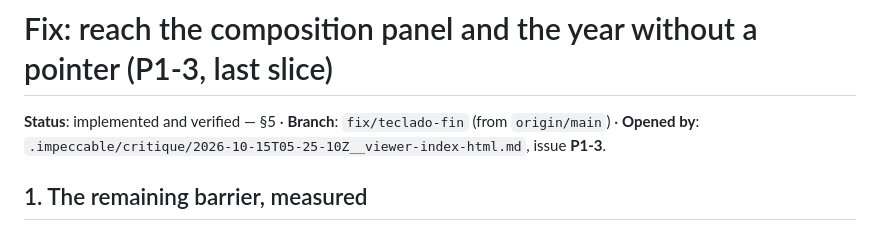
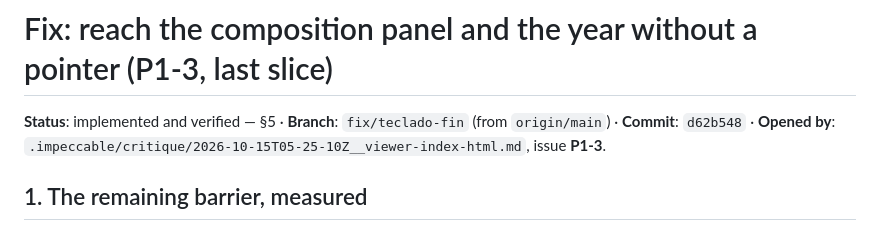
Before and after one commit to marioggil/mbiomas-ve, a Markdown page: odd/tasks/teclado-fin.md, the part around the change. GitHub-like rendering.

Commit message:
docs(odd): record the skip-link commit identity

```diff
--- a/odd/tasks/teclado-fin.md
+++ b/odd/tasks/teclado-fin.md
@@ -1,6 +1,6 @@
 # Fix: reach the composition panel and the year without a pointer (P1-3, last slice)
 
-**Status**: implemented and verified — §5 · **Branch**: `fix/teclado-fin` (from `origin/main`) ·
+**Status**: implemented and verified — §5 · **Branch**: `fix/teclado-fin` (from `origin/main`) · **Commit**: `d62b548` ·
 **Opened by**: `.impeccable/critique/2026-10-15T05-25-10Z__viewer-index-html.md`, issue **P1-3**.
 
 ## 1. The remaining barrier, measured
```
